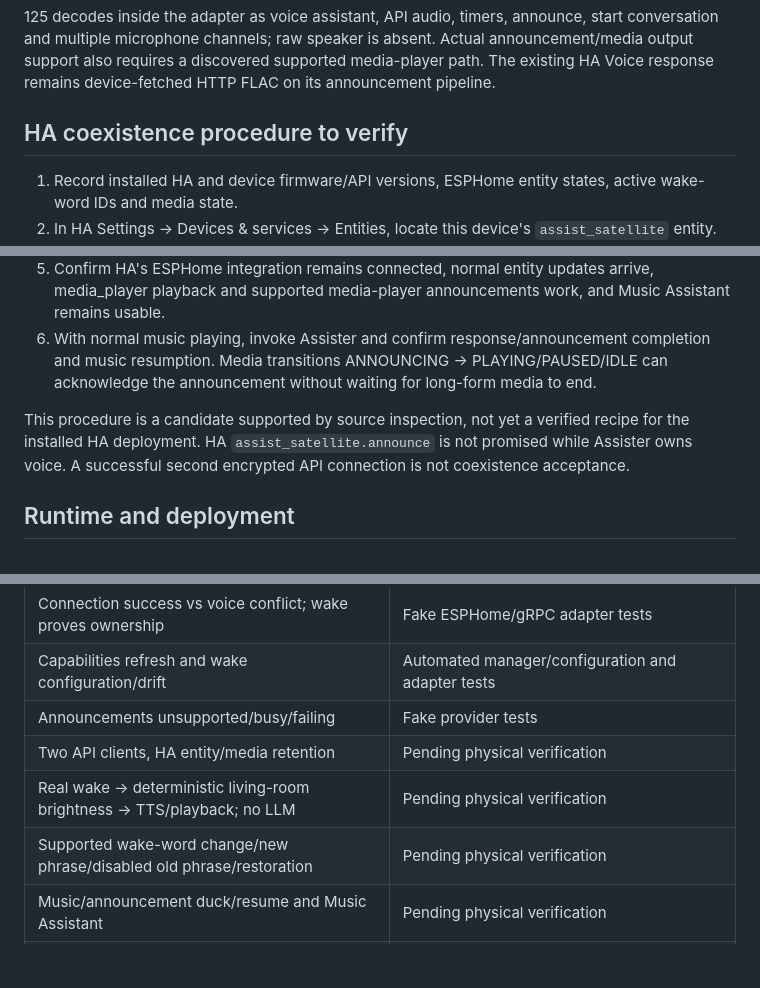
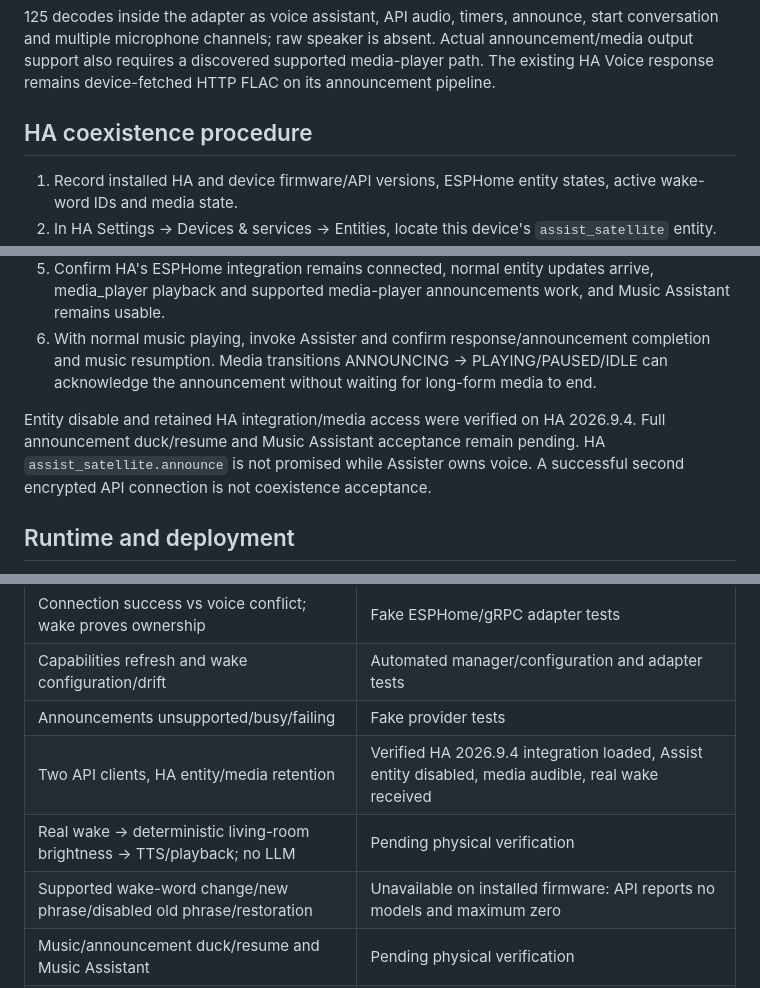
Before and after one commit to GaryJS3/Assister, a Markdown page: docs/satellite-architecture.md, 3 parts joined by grey strips. Drawn GitHub-style; blank space fills up the shorter version.

```diff
--- a/docs/satellite-architecture.md
+++ b/docs/satellite-architecture.md
@@ -15,7 +15,7 @@ start conversation and multiple microphone channels; raw speaker is absent. Actu
 announcement/media output support also requires a discovered supported media-player path.
 The existing HA Voice response remains device-fetched HTTP FLAC on its announcement pipeline.
 
-## HA coexistence procedure to verify
+## HA coexistence procedure
 
 1. Record installed HA and device firmware/API versions, ESPHome entity states, active wake-word IDs and media state.
 2. In HA Settings → Devices & services → Entities, locate this device's `assist_satellite` entity. Disable that entity (do not merely hide it, change its pipeline, or mute the device).
@@ -24,8 +24,8 @@ The existing HA Voice response remains device-fetched HTTP FLAC on its announcem
 5. Confirm HA's ESPHome integration remains connected, normal entity updates arrive, media_player playback and supported media-player announcements work, and Music Assistant remains usable.
 6. With normal music playing, invoke Assister and confirm response/announcement completion and music resumption. Media transitions ANNOUNCING → PLAYING/PAUSED/IDLE can acknowledge the announcement without waiting for long-form media to end.
 
-This procedure is a candidate supported by source inspection, not yet a verified recipe for
-the installed HA deployment. HA `assist_satellite.announce` is not promised while Assister owns
+Entity disable and retained HA integration/media access were verified on HA 2026.9.4.
+Full announcement duck/resume and Music Assistant acceptance remain pending. HA `assist_satellite.announce` is not promised while Assister owns
 voice. A successful second encrypted API connection is not coexistence acceptance.
 
 ## Runtime and deployment
@@ -73,9 +73,9 @@ transcripts, routing/tool/model details and raw/spoken responses. Audio is not d
 | Connection success vs voice conflict; wake proves ownership | Fake ESPHome/gRPC adapter tests |
 | Capabilities refresh and wake configuration/drift | Automated manager/configuration and adapter tests |
 | Announcements unsupported/busy/failing | Fake provider tests |
-| Two API clients, HA entity/media retention | Pending physical verification |
+| Two API clients, HA entity/media retention | Verified HA 2026.9.4 integration loaded, Assist entity disabled, media audible, real wake received |
 | Real wake → deterministic living-room brightness → TTS/playback; no LLM | Pending physical verification |
-| Supported wake-word change/new phrase/disabled old phrase/restoration | Pending physical verification |
+| Supported wake-word change/new phrase/disabled old phrase/restoration | Unavailable on installed firmware: API reports no models and maximum zero |
 | Music/announcement duck/resume and Music Assistant | Pending physical verification |
 | Physical ownership conflict/release/retry and satellite reboot | Pending physical verification |
 
```
Also changed, not shown: progress.md (+5 -0 lines).
